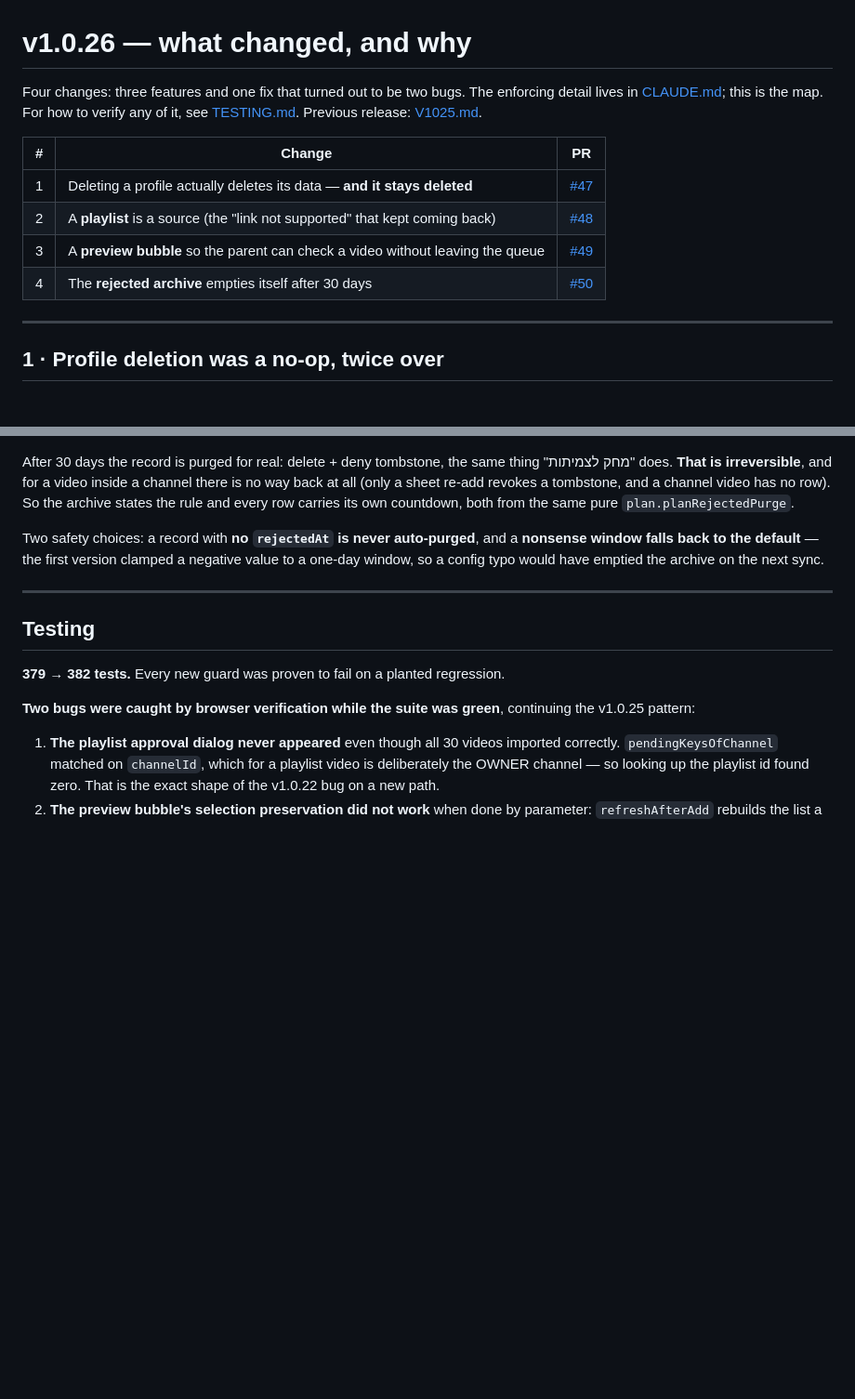
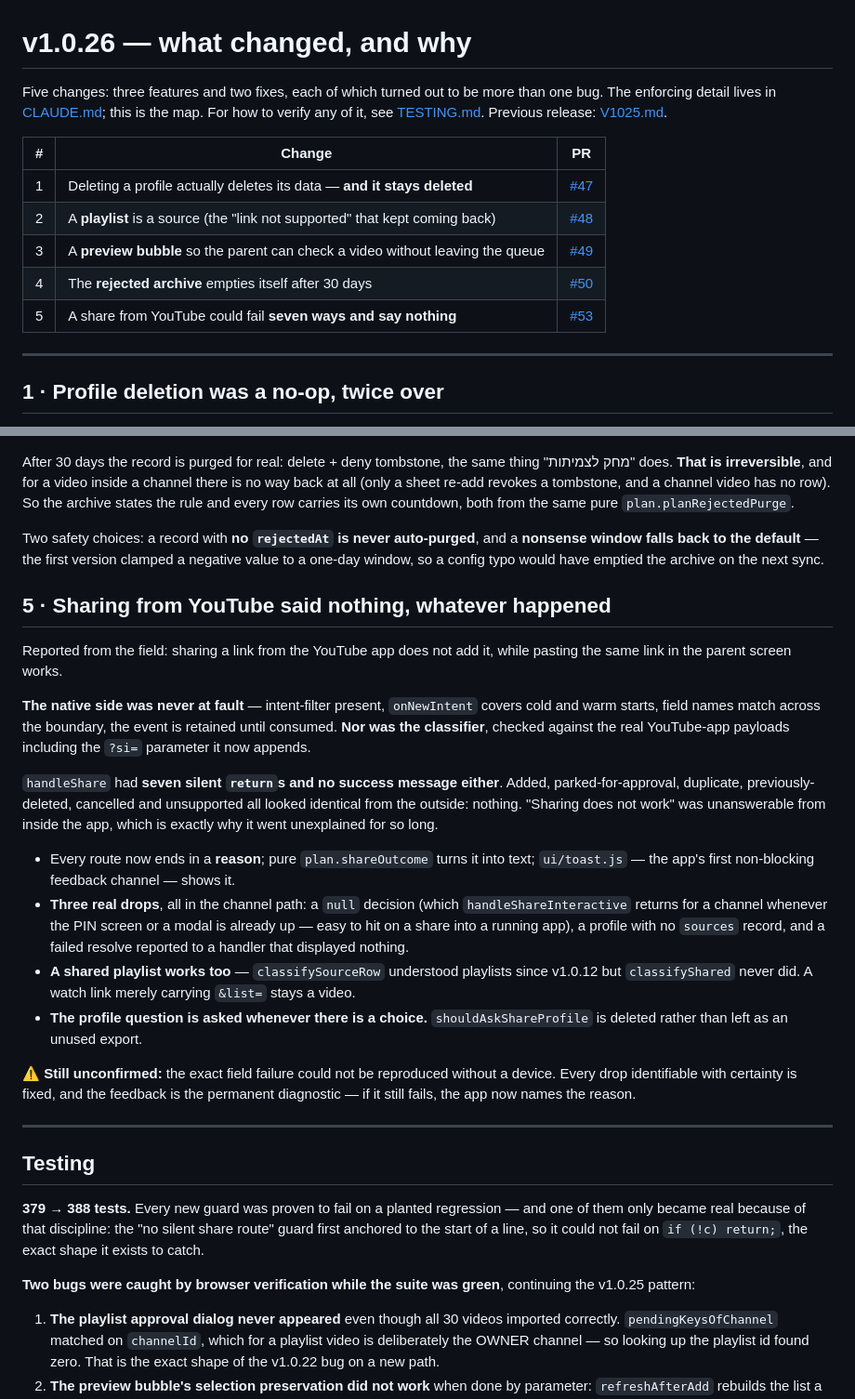
Before and after one commit to AssafFaybish/kids_player, a Markdown page: docs/V1026.md, 2 parts joined by grey strips. Shown at 93% size. Drawn GitHub-style; blank space fills up the shorter version.

Commit message:
docs: the v1.0.26 record was missing the share fix
V1026.md was written before #53 landed, so it listed four changes when five
shipped — the exact staleness docs/TESTING.md exists to warn about, in the file
next to it.

Adds the share section (what was NOT at fault — the native layer and the
classifier — the seven silent returns, the three real drops, and the fact that
the field failure itself is still unconfirmed without a device), updates the test
count, and notes that the "no silent share route" guard only became real because
it was planted against a regression: its first version anchored to the start of a
line and could not fail on `if (!c) return;`.

TESTING.md's device checklist gains the share-feedback items, since the toast is
now the primary diagnostic for exactly the bug that was reported.

Co-Authored-By: Claude <noreply@anthropic.com>

```diff
--- a/docs/V1026.md
+++ b/docs/V1026.md
@@ -1,6 +1,6 @@
 # v1.0.26 — what changed, and why
 
-Four changes: three features and one fix that turned out to be two bugs. The enforcing
+Five changes: three features and two fixes, each of which turned out to be more than one bug. The enforcing
 detail lives in [CLAUDE.md](../CLAUDE.md); this is the map. For how to verify any of it, see
 [TESTING.md](TESTING.md). Previous release: [V1025.md](V1025.md).
 
@@ -10,6 +10,7 @@ detail lives in [CLAUDE.md](../CLAUDE.md); this is the map. For how to verify an
 | 2 | A **playlist** is a source (the "link not supported" that kept coming back) | [#48](https://github.com/devfassaf/kids_player/pull/48) |
 | 3 | A **preview bubble** so the parent can check a video without leaving the queue | [#49](https://github.com/devfassaf/kids_player/pull/49) |
 | 4 | The **rejected archive** empties itself after 30 days | [#50](https://github.com/devfassaf/kids_player/pull/50) |
+| 5 | A share from YouTube could fail **seven ways and say nothing** | [#53](https://github.com/devfassaf/kids_player/pull/53) |
 
 ---
 
@@ -91,11 +92,44 @@ Two safety choices: a record with **no `rejectedAt` is never auto-purged**, and
 window falls back to the default** — the first version clamped a negative value to a
 one-day window, so a config typo would have emptied the archive on the next sync.
 
+## 5 · Sharing from YouTube said nothing, whatever happened
+
+Reported from the field: sharing a link from the YouTube app does not add it, while pasting
+the same link in the parent screen works.
+
+**The native side was never at fault** — intent-filter present, `onNewIntent` covers cold
+and warm starts, field names match across the boundary, the event is retained until
+consumed. **Nor was the classifier**, checked against the real YouTube-app payloads
+including the `?si=` parameter it now appends.
+
+`handleShare` had **seven silent `return`s and no success message either**. Added,
+parked-for-approval, duplicate, previously-deleted, cancelled and unsupported all looked
+identical from the outside: nothing. "Sharing does not work" was unanswerable from inside
+the app, which is exactly why it went unexplained for so long.
+
+- Every route now ends in a **reason**; pure `plan.shareOutcome` turns it into text;
+  `ui/toast.js` — the app's first non-blocking feedback channel — shows it.
+- **Three real drops**, all in the channel path: a `null` decision (which
+  `handleShareInteractive` returns for a channel whenever the PIN screen or a modal is
+  already up — easy to hit on a share into a running app), a profile with no `sources`
+  record, and a failed resolve reported to a handler that displayed nothing.
+- **A shared playlist works too** — `classifySourceRow` understood playlists since v1.0.12
+  but `classifyShared` never did. A watch link merely carrying `&list=` stays a video.
+- **The profile question is asked whenever there is a choice.** `shouldAskShareProfile` is
+  deleted rather than left as an unused export.
+
+⚠️ **Still unconfirmed:** the exact field failure could not be reproduced without a device.
+Every drop identifiable with certainty is fixed, and the feedback is the permanent
+diagnostic — if it still fails, the app now names the reason.
+
 ---
 
 ## Testing
 
-**379 → 382 tests.** Every new guard was proven to fail on a planted regression.
+**379 → 388 tests.** Every new guard was proven to fail on a planted regression — and one
+of them only became real because of that discipline: the "no silent share route" guard
+first anchored to the start of a line, so it could not fail on `if (!c) return;`, the exact
+shape it exists to catch.
 
 **Two bugs were caught by browser verification while the suite was green**, continuing the
 v1.0.25 pattern:
```
Also changed, not shown: docs/TESTING.md (+7 -1 lines).
